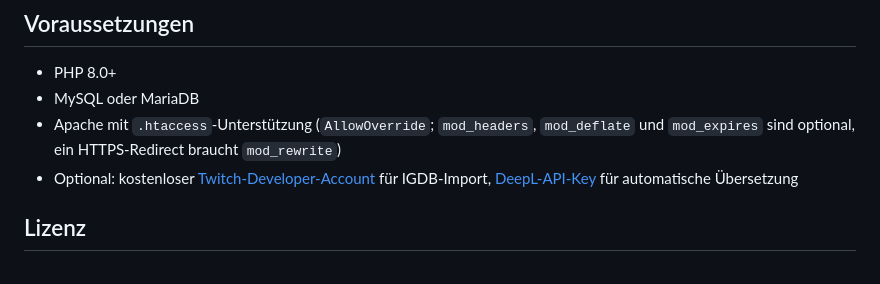
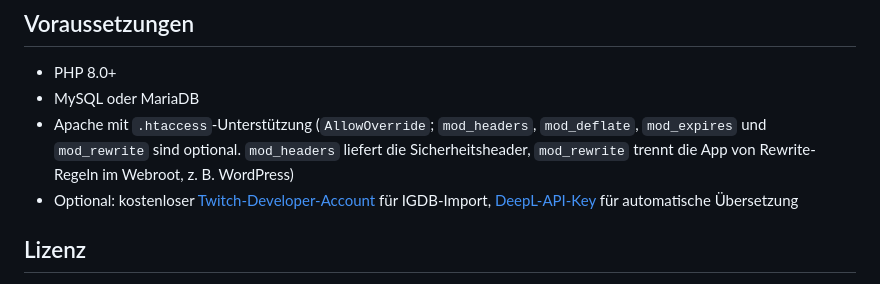
Before and after one commit to Jungsis-Corner/sammlungsdatenbank, a Markdown page: README.md, the part around the change. GitHub-like rendering.

Commit message:
README: Hinweis zu mod_headers und mod_rewrite angepasst
Co-Authored-By: Claude Sonnet 5.5 <noreply@anthropic.com>

```diff
--- a/README.md
+++ b/README.md
@@ -73,7 +73,7 @@ Der Gastzugang ist **bewusst öffentlich**: Der Login `gast` / `gast` sowie der
 
 - PHP 8.0+
 - MySQL oder MariaDB
-- Apache mit `.htaccess`-Unterstützung (`AllowOverride`; `mod_headers`, `mod_deflate` und `mod_expires` sind optional, ein HTTPS-Redirect braucht `mod_rewrite`)
+- Apache mit `.htaccess`-Unterstützung (`AllowOverride`; `mod_headers`, `mod_deflate`, `mod_expires` und `mod_rewrite` sind optional. `mod_headers` liefert die Sicherheitsheader, `mod_rewrite` trennt die App von Rewrite-Regeln im Webroot, z. B. WordPress)
 - Optional: kostenloser [Twitch-Developer-Account](https://dev.twitch.tv/console/apps) für IGDB-Import, [DeepL-API-Key](https://www.deepl.com/de/pro-api) für automatische Übersetzung
 
 ## Lizenz
```
